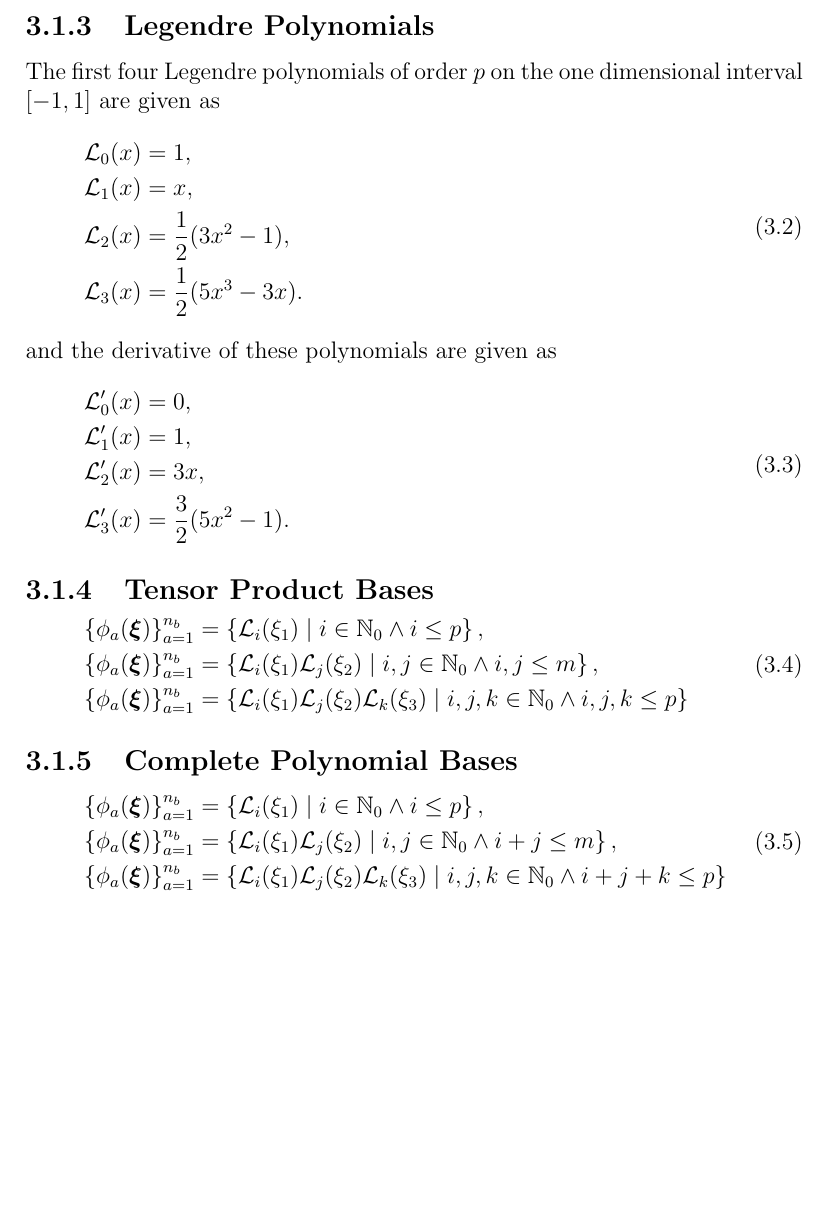
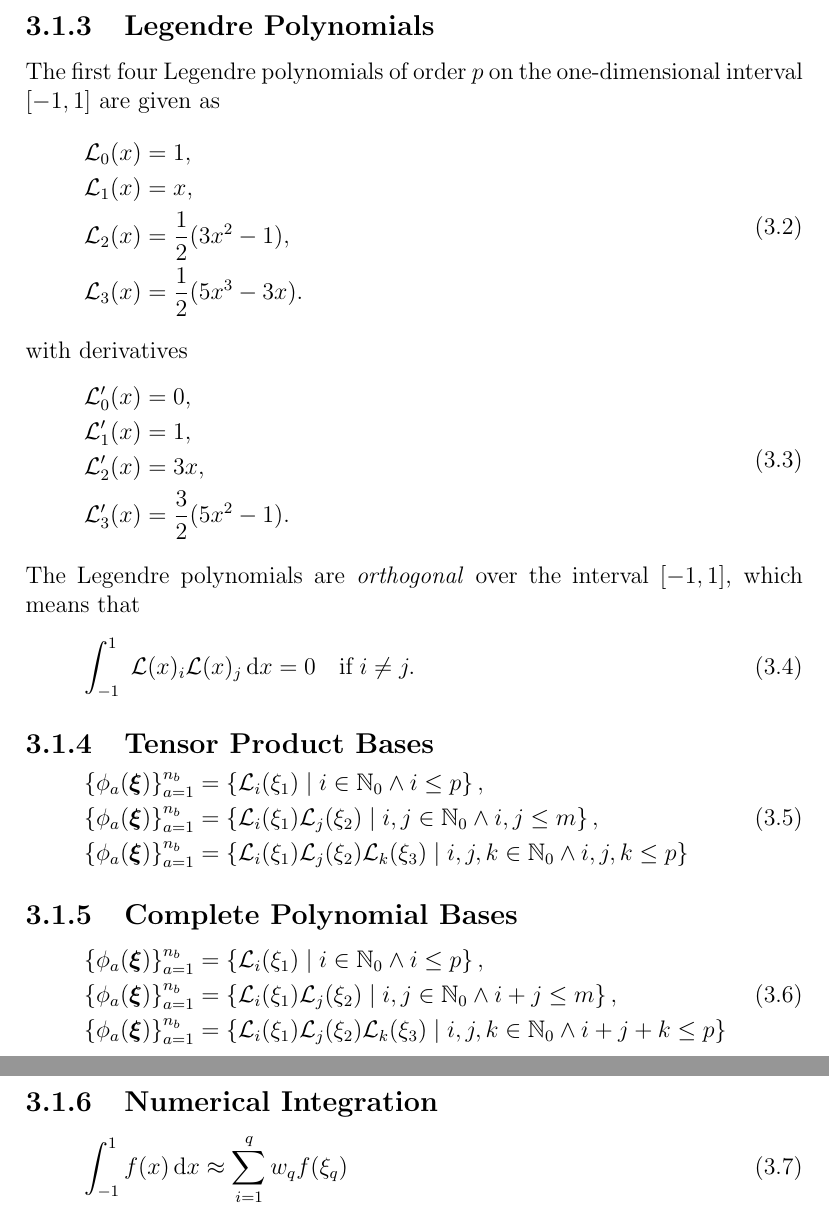
Before and after one commit to sandialabs/DGTile, a LaTeX document (doc/dgtile.tex, which reads doc/dg.tex): part of page 8 of 8 before the commit and two parts of pages 8 and 9 of 9 after it, the two joined at a grey line, cut so that both start at the same text, the shorter picture padded with empty space. Compiled offline with pdfLaTeX.

Commit message:
minor documentation

```diff
--- a/doc/dg.tex
+++ b/doc/dg.tex
@@ -19,7 +19,7 @@ u(\bs{\xi}, t) = \sum_{e=1}^{n_e} \sum_{a=1}^{n_b} c_a^e(t) \phi_a(\bs{\xi})
 
 \subsection{Legendre Polynomials}
 
-The first four Legendre polynomials of order $p$ on the one dimensional
+The first four Legendre polynomials of order $p$ on the one-dimensional
 interval $[-1,1]$ are given as
 %
 \begin{equation}
@@ -32,7 +32,7 @@ interval $[-1,1]$ are given as
 \label{eq:legendre_polynomials}
 \end{equation}
 %
-and the derivative of these polynomials are given as
+with derivatives
 %
 \begin{equation}
 \begin{aligned}
@@ -42,6 +42,14 @@ and the derivative of these polynomials are given as
 \mathcal{L}'_3(x) &= \frac32(5x^2-1).
 \end{aligned}
 \label{eq:legendre_polynomial_derivatives}
+\end{equation}
+%
+The Legendre polynomials are \emph{orthogonal} over the interval $[-1,1]$,
+which means that
+%
+\begin{equation}
+\int_{-1}^1 \; \mathcal{L}(x)_i \mathcal{L}(x)_j \, \text{d}x = 0
+\quad \text{if} \; i \neq j.
 \end{equation}
 
 \subsection{Tensor Product Bases}
@@ -77,3 +85,9 @@ and the derivative of these polynomials are given as
 \end{aligned}
 \label{eq:complete_basis}
 \end{equation}
+
+\subsection{Numerical Integration}
+
+\begin{equation}
+\int_{-1}^{1} f(x) \, \text{d}x \approx \sum_{i=1}^{q} w_q f(\xi_q)
+\end{equation}
```
